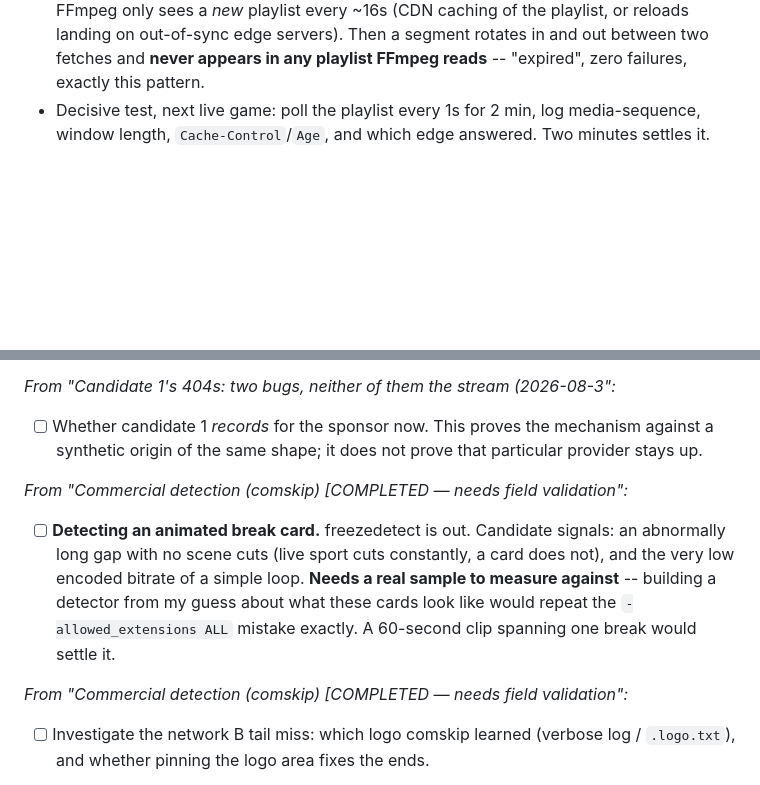
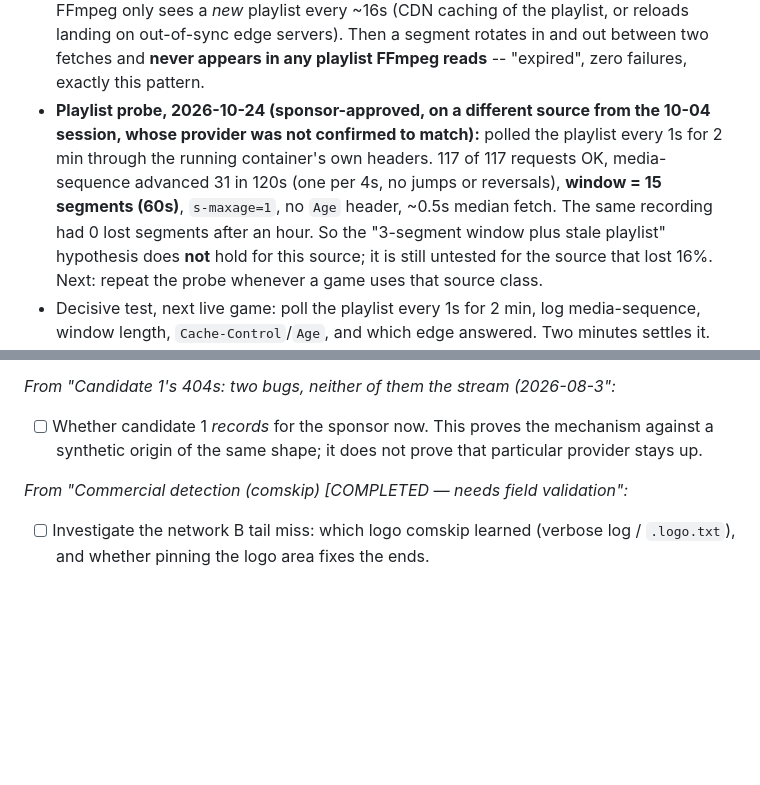
Before and after one commit to jlesterak/pvarr, a Markdown page: TODO.md, 2 parts joined by grey strips. Rendered like a GitHub page; blank space fills up the shorter version.

Commit message:
docs: drop animated-break-card item; record a clean playlist probe
The break-card detector needs a real sample that was never collected, and the
sponsor declined it (2026-10-24), so the open item is removed.

Playlist probe on a live game: 1s polling for 2 min, 117/117 OK, 15-segment
(60s) window, no caching, no loss over the hour. The stale-playlist
hypothesis from the 10-04 session does not hold for this source; it stays
open for the source that actually lost segments.

Co-Authored-By: Claude Sonnet 5.5 <noreply@anthropic.com>
Claude-Session: https://claude.ai/code/session_01HPRGDUacdXAkVpnBA8eFS3

```diff
--- a/TODO.md
+++ b/TODO.md
@@ -298,6 +298,15 @@ Provider survey, done 2026-08-31:
   playlist, or reloads landing on out-of-sync edge servers). Then a segment
   rotates in and out between two fetches and **never appears in any playlist
   FFmpeg reads** -- "expired", zero failures, exactly this pattern.
+- **Playlist probe, 2026-10-24 (sponsor-approved, on a different source from
+  the 10-04 session, whose provider was not confirmed to match):** polled the
+  playlist every 1s for 2 min through the running container's own headers.
+  117 of 117 requests OK, media-sequence advanced 31 in 120s (one per 4s, no
+  jumps or reversals), **window = 15 segments (60s)**, `s-maxage=1`, no `Age`
+  header, ~0.5s median fetch. The same recording had 0 lost segments after an
+  hour. So the "3-segment window plus stale playlist" hypothesis does **not**
+  hold for this source; it is still untested for the source that lost 16%.
+  Next: repeat the probe whenever a game uses that source class.
 - Decisive test, next live game: poll the playlist every 1s for 2 min, log
   media-sequence, window length, `Cache-Control`/`Age`, and which edge
   answered. Two minutes settles it.
@@ -321,15 +330,6 @@ Provider survey, done 2026-08-31:
       that particular provider stays up.
 
 *From "Commercial detection (comskip)  [COMPLETED — needs field validation":*
-- [ ] **Detecting an animated break card.** freezedetect is out. Candidate
-      signals: an abnormally long gap with no scene cuts (live sport cuts
-      constantly, a card does not), and the very low encoded bitrate of a
-      simple loop. **Needs a real sample to measure against** -- building a
-      detector from my guess about what these cards look like would repeat the
-      `-allowed_extensions ALL` mistake exactly. A 60-second clip spanning one
-      break would settle it.
-
-*From "Commercial detection (comskip)  [COMPLETED — needs field validation":*
 - [ ] Investigate the network B tail miss: which logo comskip learned (verbose
       log / `.logo.txt`), and whether pinning the logo area fixes the ends.
 
```
